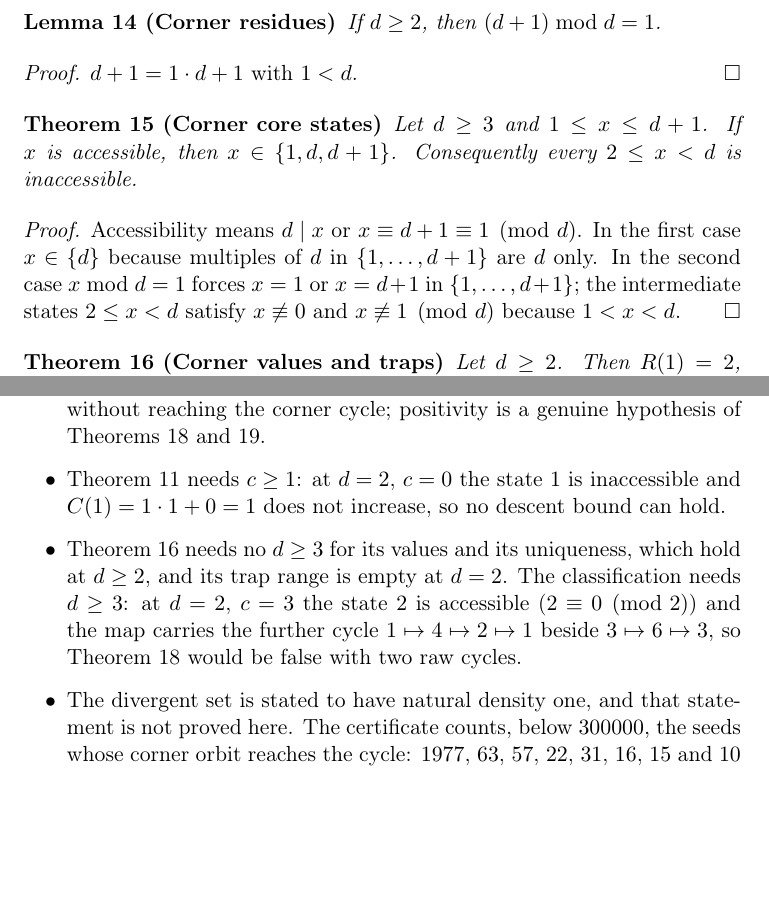
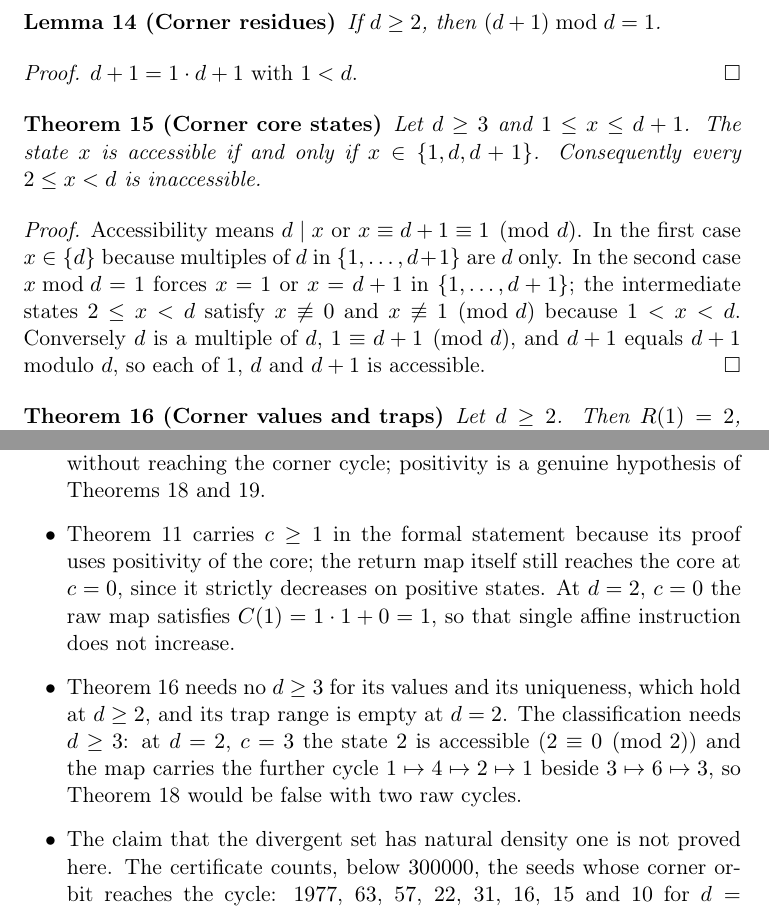
Before and after one commit to ascendnoosphere/Collatz, a LaTeX document (QCD.Relations.Core.001/tex/RelationsCore.tex): two parts of pages 4 and 6 of 7, joined at a grey line, cut so that both start at the same text, the shorter picture padded with empty space. Compiled offline with pdfLaTeX.

Commit message:
Correct the multiplier bound and controls of the return-core documents

```diff
--- a/QCD.Relations.Core.001/tex/RelationsCore.tex
+++ b/QCD.Relations.Core.001/tex/RelationsCore.tex
@@ -231,8 +231,8 @@ If \(d\ge2\), then \((d+1)\bmod d=1\).
 \end{proof}
 
 \begin{theorem}[Corner core states]\label{Thm:CornerCore}
-Let \(d\ge3\) and \(1\le x\le d+1\). If \(x\) is accessible, then
-\(x\in\{1,d,d+1\}\). Consequently every \(2\le x<d\) is inaccessible.
+Let \(d\ge3\) and \(1\le x\le d+1\). The state \(x\) is accessible if and
+only if \(x\in\{1,d,d+1\}\). Consequently every \(2\le x<d\) is inaccessible.
 \end{theorem}
 
 \begin{proof}
@@ -240,7 +240,9 @@ Accessibility means \(d\mid x\) or \(x\equiv d+1\equiv1\pmod d\). In the first
 case \(x\in\{d\}\) because multiples of \(d\) in \(\{1,\dots,d+1\}\) are \(d\)
 only. In the second case \(x\bmod d=1\) forces \(x=1\) or \(x=d+1\) in
 \(\{1,\dots,d+1\}\); the intermediate states \(2\le x<d\) satisfy
-\(x\not\equiv0\) and \(x\not\equiv1\pmod d\) because \(1<x<d\).
+\(x\not\equiv0\) and \(x\not\equiv1\pmod d\) because \(1<x<d\). Conversely \(d\) is
+a multiple of \(d\), \(1\equiv d+1\pmod d\), and \(d+1\) equals \(d+1\) modulo
+\(d\), so each of \(1\), \(d\) and \(d+1\) is accessible.
 \end{proof}
 
 \begin{theorem}[Corner values and traps]\label{Thm:CornerValues}
@@ -340,20 +342,22 @@ differ at odd \(k\).
 \item The state \(0\) is fixed by every \(C\) and lies in the domain, so it is
 periodic without reaching the corner cycle; positivity is a genuine
 hypothesis of Theorems~\ref{Thm:CornerClass} and \ref{Thm:CornerPeriodic}.
-\item Theorem~\ref{Thm:Reach} needs \(c\ge1\): at \(d=2\), \(c=0\) the state
-\(1\) is inaccessible and \(C(1)=1\cdot1+0=1\) does not increase, so no
-descent bound can hold.
+\item Theorem~\ref{Thm:Reach} carries \(c\ge1\) in the formal statement because
+its proof uses positivity of the core; the return map itself still reaches the
+core at \(c=0\), since it strictly decreases on positive states. At \(d=2\),
+\(c=0\) the raw map satisfies \(C(1)=1\cdot1+0=1\), so that single affine
+instruction does not increase.
 \item Theorem~\ref{Thm:CornerValues} needs no \(d\ge3\) for its values and its
 uniqueness, which hold at \(d\ge2\), and its trap range is empty at \(d=2\).
 The classification needs \(d\ge3\): at \(d=2\), \(c=3\) the state \(2\) is
 accessible (\(2\equiv0\pmod2\)) and the map carries the further cycle
 \(1\mapsto4\mapsto2\mapsto1\) beside \(3\mapsto6\mapsto3\), so
 Theorem~\ref{Thm:CornerClass} would be false with two raw cycles.
-\item The divergent set is stated to have natural density one, and that
-statement is not proved here. The certificate counts, below \(300000\), the
-seeds whose corner orbit reaches the cycle: \(1977\), \(63\), \(57\), \(22\),
-\(31\), \(16\), \(15\) and \(10\) for \(d=3,4,5,6,7,9,12,20\). Finite counting
-is not a density statement, and the density claim remains open.
+\item The claim that the divergent set has natural density one is not proved
+here. The certificate counts, below \(300000\), the seeds whose corner orbit
+reaches the cycle: \(1977\), \(63\), \(57\), \(22\), \(31\), \(16\), \(15\) and
+\(10\) for \(d=3,4,5,6,7,9,12,20\). Finite counting is not a density
+statement, and the density claim remains open.
 \end{itemize}
 
 \section{Formal correspondence}
```
Also changed, not shown: QCD.Relations.Core.001/README.md, QCD.Relations.Core.001/tex/RelationsCore.tex (2 more changed lines), 1 other file.
